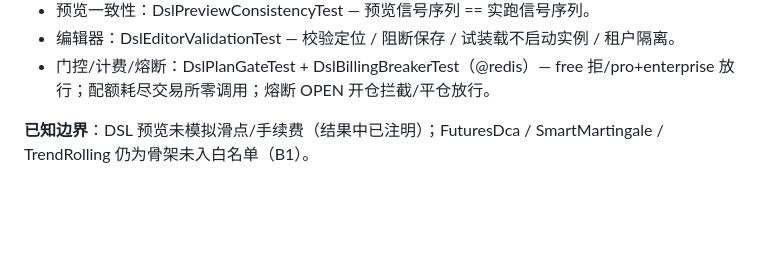
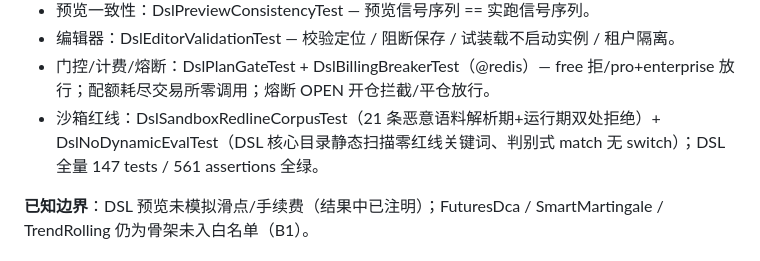
Before and after one commit to 941xinye/trading_saas, a Markdown page: README.md, the part around the change. GitHub-like rendering; blank space fills up the shorter version.

```diff
--- a/README.md
+++ b/README.md
@@ -324,6 +324,7 @@ kline_bars / signals / strategy_orders / liquidation_events 四类时序数据
 - 预览一致性：DslPreviewConsistencyTest — 预览信号序列 == 实跑信号序列。
 - 编辑器：DslEditorValidationTest — 校验定位 / 阻断保存 / 试装载不启动实例 / 租户隔离。
 - 门控/计费/熔断：DslPlanGateTest + DslBillingBreakerTest（@redis）— free 拒/pro+enterprise 放行；配额耗尽交易所零调用；熔断 OPEN 开仓拦截/平仓放行。
+- 沙箱红线：DslSandboxRedlineCorpusTest（21 条恶意语料解析期+运行期双处拒绝）+ DslNoDynamicEvalTest（DSL 核心目录静态扫描零红线关键词、判别式 match 无 switch）；DSL 全量 147 tests / 561 assertions 全绿。
 
 **已知边界**：DSL 预览未模拟滑点/手续费（结果中已注明）；FuturesDca / SmartMartingale / TrendRolling 仍为骨架未入白名单（B1）。
 
```
Also changed, not shown: specs/006-custom-dsl-strategy/quickstart.md (+16 -16 lines), specs/006-custom-dsl-strategy/tasks.md (+38 -38 lines).
